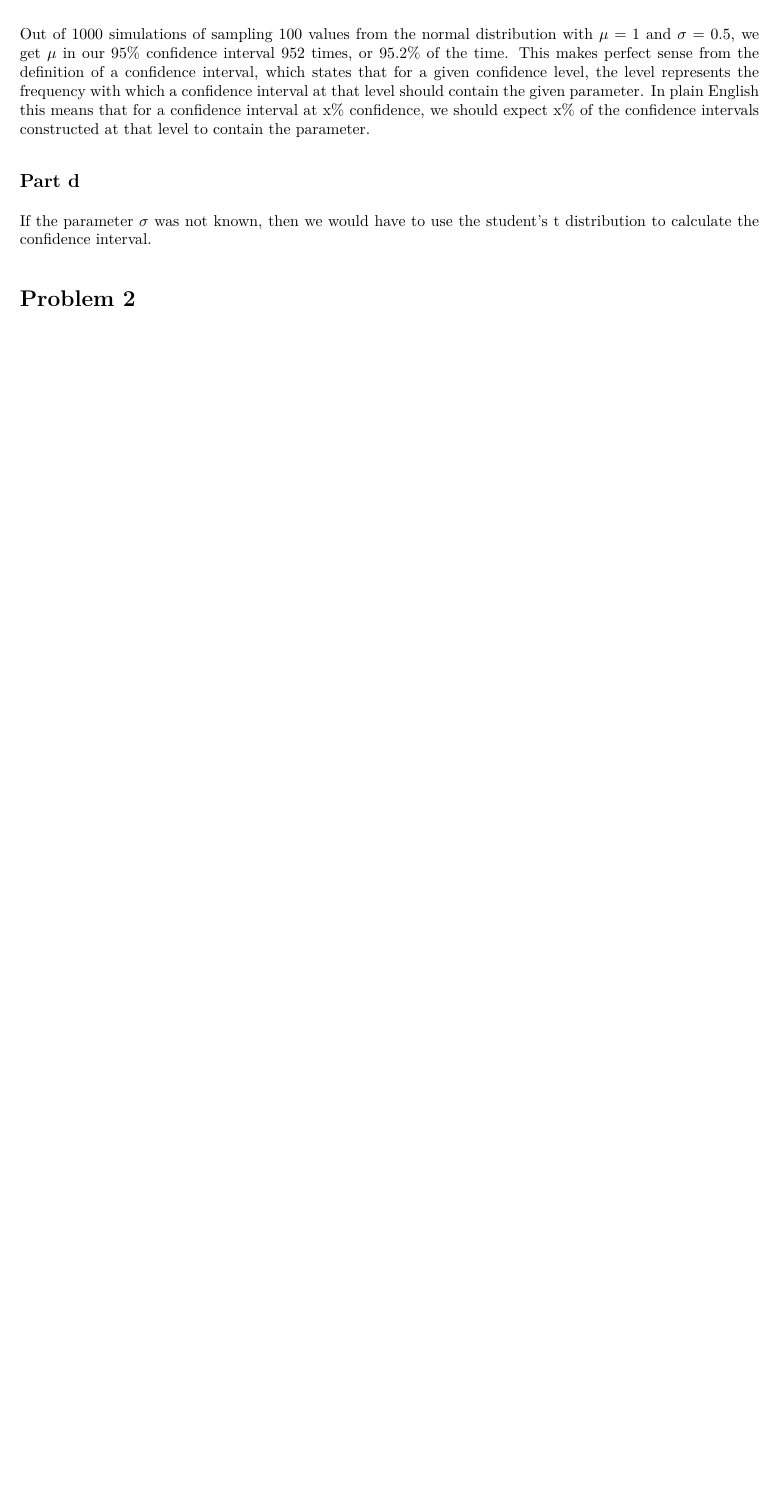
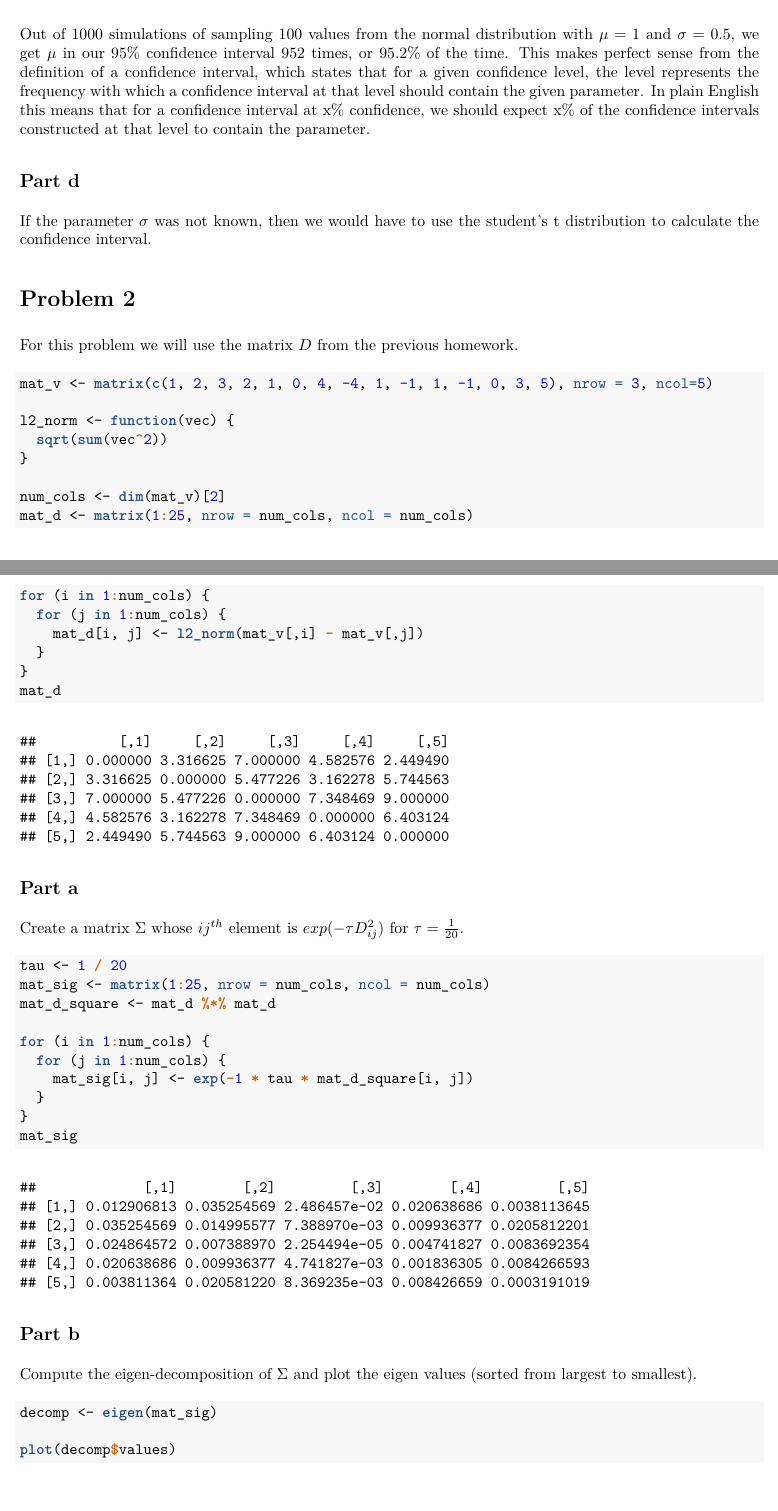
Before and after one commit to bevvvvv/FA2020-CompStats, an R Markdown document (HW03.Rmd): part of page 2 of 2 before the commit and two parts of pages 2 and 3 of 4 after it, the two joined at a grey line, cut so that both start at the same text, the shorter picture padded with empty space. The pictures show the output file HW03.pdf that the author committed with the source.

Commit message:
hw01-start 2

````diff
--- a/HW03.Rmd
+++ b/HW03.Rmd
@@ -77,3 +77,48 @@ Out of 1000 simulations of sampling 100 values from the normal distribution with
 If the parameter $\sigma$ was not known, then we would have to use the student's t distribution to calculate the confidence interval.
 
 # Problem 2
+
+For this problem we will use the matrix $D$ from the previous homework.
+
+```{r}
+mat_v <- matrix(c(1, 2, 3, 2, 1, 0, 4, -4, 1, -1, 1, -1, 0, 3, 5), nrow = 3, ncol=5)
+
+l2_norm <- function(vec) {
+  sqrt(sum(vec^2))
+}
+
+num_cols <- dim(mat_v)[2]
+mat_d <- matrix(1:25, nrow = num_cols, ncol = num_cols)
+for (i in 1:num_cols) {
+  for (j in 1:num_cols) {
+    mat_d[i, j] <- l2_norm(mat_v[,i] - mat_v[,j])
+  }
+}
+mat_d
+```
+
+## Part a
+
+Create a matrix $\Sigma$ whose $ij^{th}$ element is $exp(-\tau D^2_{ij})$ for $\tau=\frac1{20}$.
+
+```{r}
+tau <- 1 / 20
+mat_sig <- matrix(1:25, nrow = num_cols, ncol = num_cols)
+mat_d_square <- mat_d %*% mat_d
+
+for (i in 1:num_cols) {
+  for (j in 1:num_cols) {
+    mat_sig[i, j] <- exp(-1 * tau * mat_d_square[i, j])
+  }
+}
+mat_sig
+```
+
+## Part b
+
+Compute the eigen-decomposition of $\Sigma$ and plot the eigen values (sorted from largest to smallest).
+
+```{r}
+decomp <- eigen(mat_sig)
+
+plot(decomp$values)
````
Also changed, not shown: HW03.pdf, HW03.Rmd (19 more changed lines).
